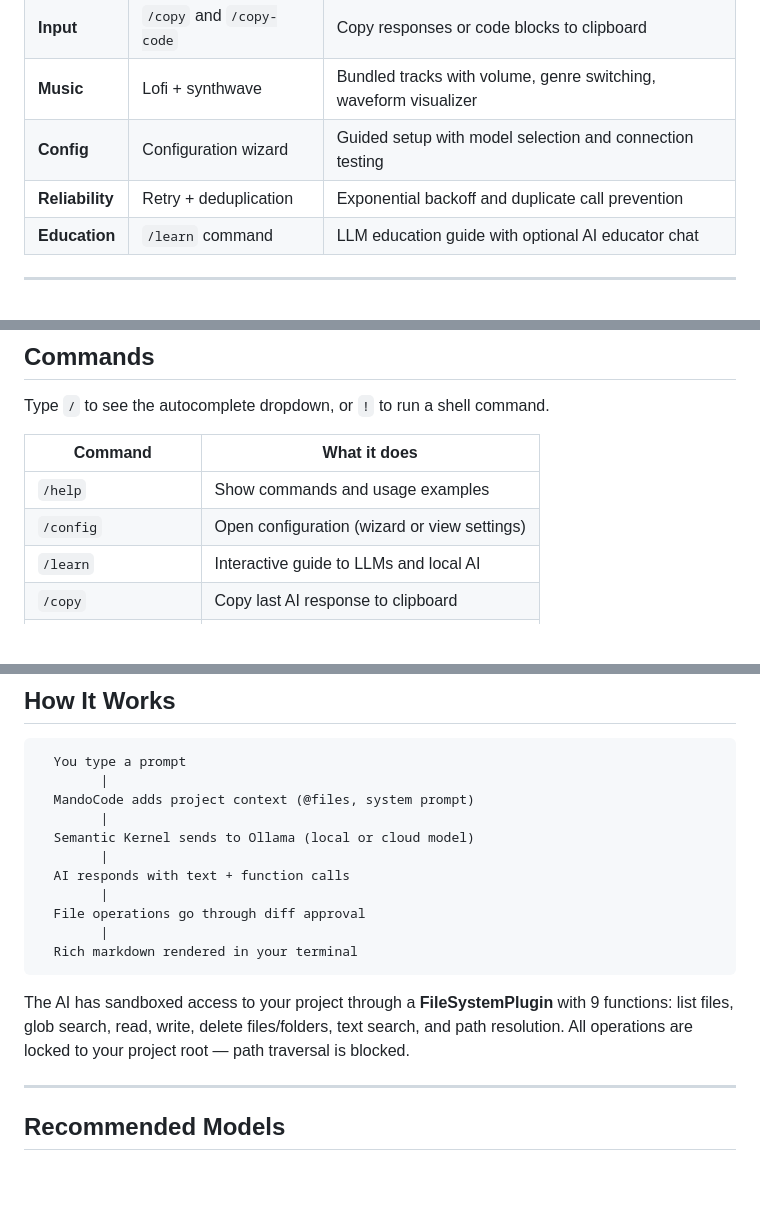
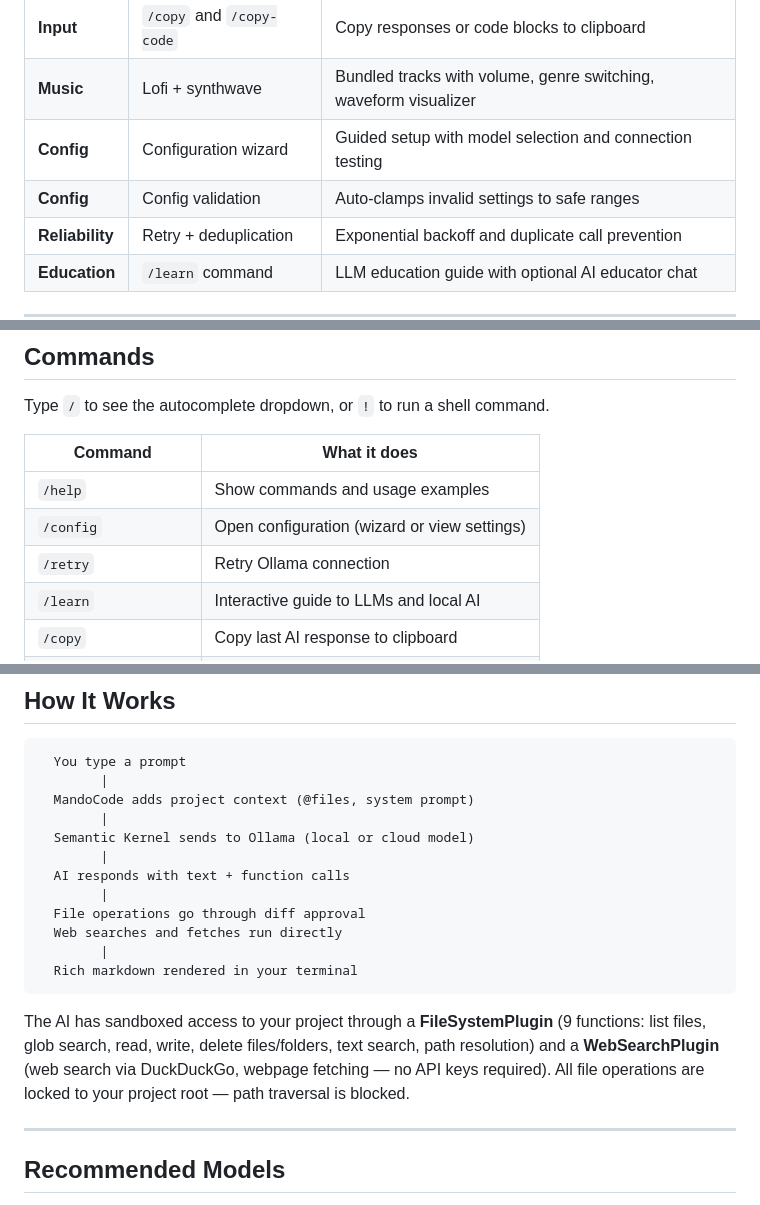
Before and after one commit to DevMando/MandoCode, a Markdown page: README.md, 3 parts joined by grey strips. Rendered like a GitHub page; blank space fills up the shorter version.

````diff
--- a/README.md
+++ b/README.md
@@ -122,6 +143,7 @@ Lofi and synthwave tracks bundled right in. A waveform visualizer runs in the co
 | **Input** | `/copy` and `/copy-code` | Copy responses or code blocks to clipboard |
 | **Music** | Lofi + synthwave | Bundled tracks with volume, genre switching, waveform visualizer |
 | **Config** | Configuration wizard | Guided setup with model selection and connection testing |
+| **Config** | Config validation | Auto-clamps invalid settings to safe ranges |
 | **Reliability** | Retry + deduplication | Exponential backoff and duplicate call prevention |
 | **Education** | `/learn` command | LLM education guide with optional AI educator chat |
 
@@ -135,6 +157,7 @@ Type `/` to see the autocomplete dropdown, or `!` to run a shell command.
 |---------|--------------|
 | `/help` | Show commands and usage examples |
 | `/config` | Open configuration (wizard or view settings) |
+| `/retry` | Retry Ollama connection |
 | `/learn` | Interactive guide to LLMs and local AI |
 | `/copy` | Copy last AI response to clipboard |
 | `/copy-code` | Copy code blocks from last response |
@@ -166,11 +189,12 @@ Type `/` to see the autocomplete dropdown, or `!` to run a shell command.
   AI responds with text + function calls
         |
   File operations go through diff approval
+  Web searches and fetches run directly
         |
   Rich markdown rendered in your terminal
 ```
 
-The AI has sandboxed access to your project through a **FileSystemPlugin** with 9 functions: list files, glob search, read, write, delete files/folders, text search, and path resolution. All operations are locked to your project root — path traversal is blocked.
+The AI has sandboxed access to your project through a **FileSystemPlugin** (9 functions: list files, glob search, read, write, delete files/folders, text search, path resolution) and a **WebSearchPlugin** (web search via DuckDuckGo, webpage fetching — no API keys required). All file operations are locked to your project root — path traversal is blocked.
 
 ---
 
````
Also changed, not shown: other parts of README.md (+52 -7 lines), docs/images/offline-guidance.png (added), docs/images/web-search.png (added), 2 other files.
